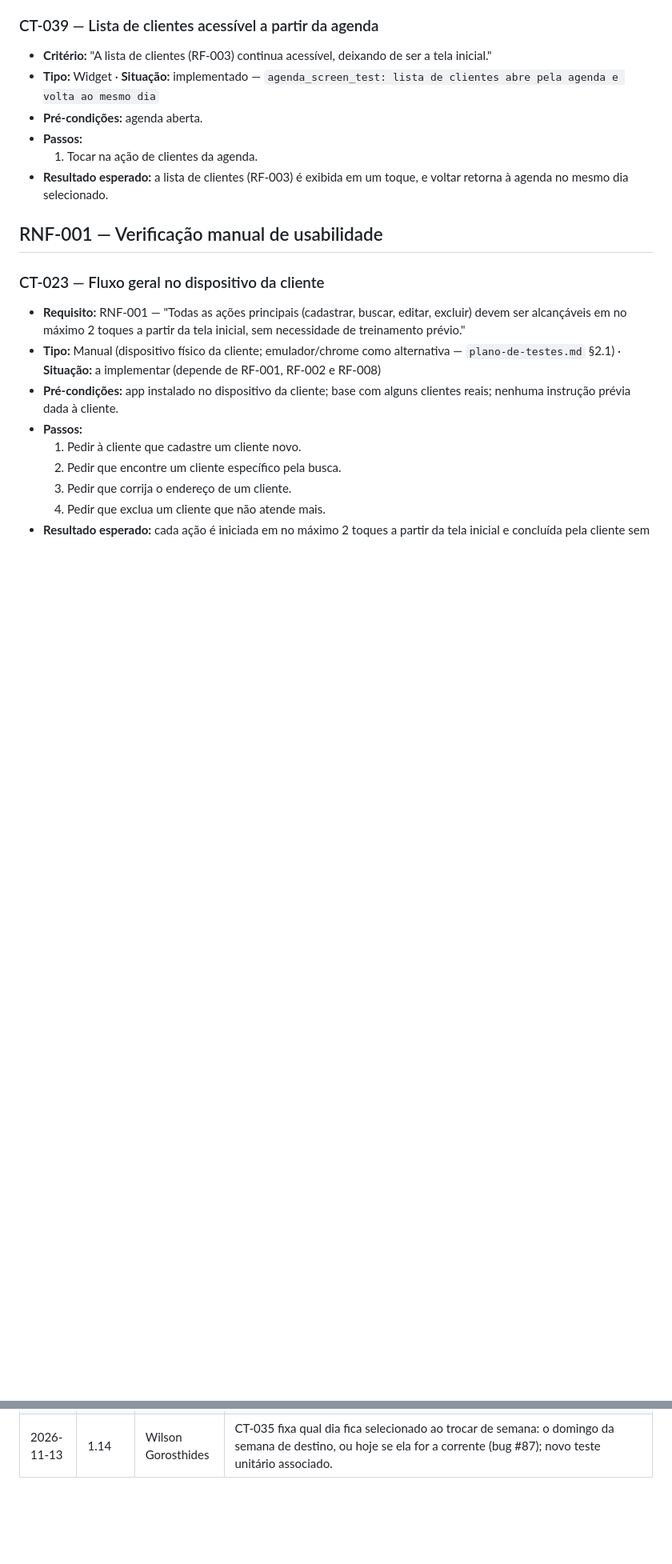
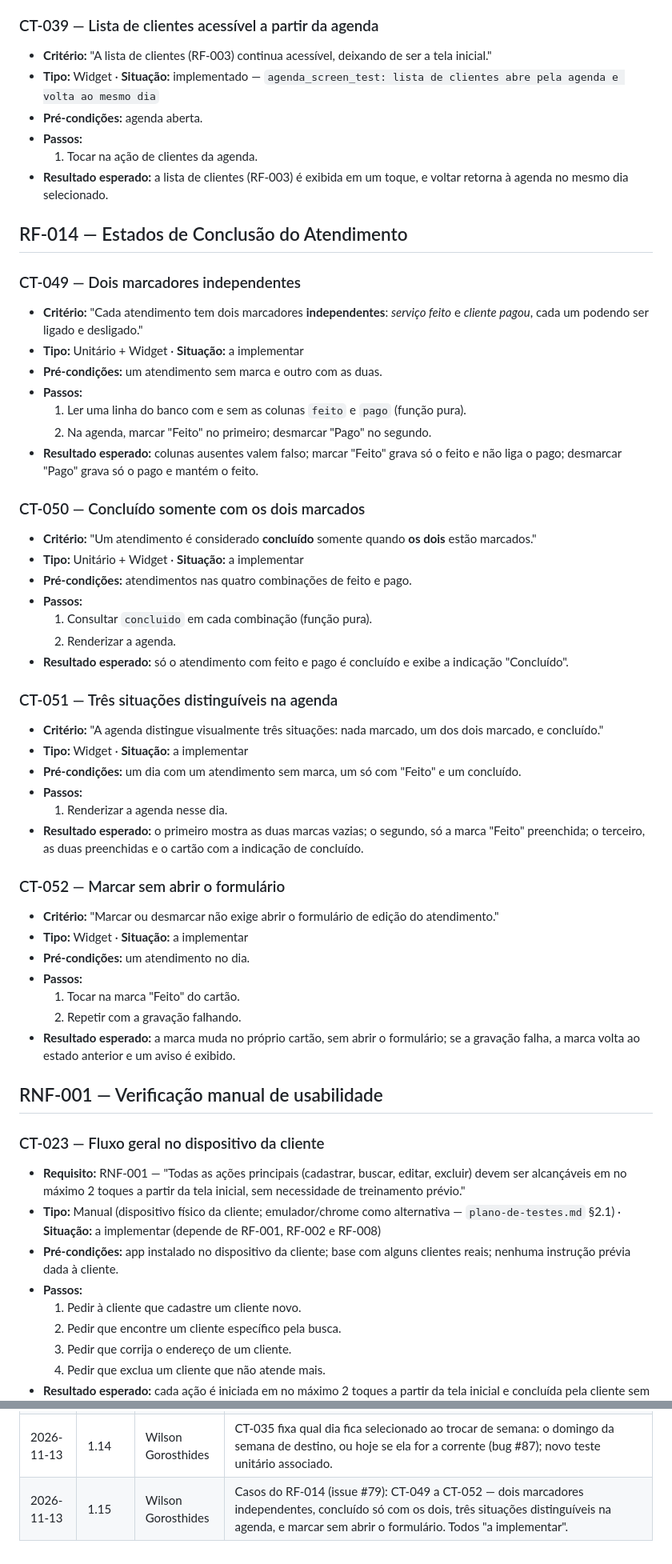
Before and after one commit to WilsonGorosthides/sgc_msclean, a Markdown page: docs/casos-de-teste.md, 2 parts joined by grey strips. Shown at 80% size. GitHub-like rendering; blank space fills up the shorter version.

Commit message:
docs(testes): casos de teste CT-049 a CT-052 do RF-014 e linhas na matriz
Co-Authored-By: Claude Fable 5.2 <noreply@anthropic.com>

```diff
--- a/docs/casos-de-teste.md
+++ b/docs/casos-de-teste.md
@@ -699,6 +699,54 @@
 - **Resultado esperado:** a lista de clientes (RF-003) é exibida em um toque, e
   voltar retorna à agenda no mesmo dia selecionado.
 
+## RF-014 — Estados de Conclusão do Atendimento
+
+### CT-049 — Dois marcadores independentes
+- **Critério:** "Cada atendimento tem dois marcadores **independentes**:
+  *serviço feito* e *cliente pagou*, cada um podendo ser ligado e desligado."
+- **Tipo:** Unitário + Widget · **Situação:** a implementar
+- **Pré-condições:** um atendimento sem marca e outro com as duas.
+- **Passos:**
+  1. Ler uma linha do banco com e sem as colunas `feito` e `pago` (função pura).
+  2. Na agenda, marcar "Feito" no primeiro; desmarcar "Pago" no segundo.
+- **Resultado esperado:** colunas ausentes valem falso; marcar "Feito" grava só
+  o feito e não liga o pago; desmarcar "Pago" grava só o pago e mantém o feito.
+
+### CT-050 — Concluído somente com os dois marcados
+- **Critério:** "Um atendimento é considerado **concluído** somente quando **os
+  dois** estão marcados."
+- **Tipo:** Unitário + Widget · **Situação:** a implementar
+- **Pré-condições:** atendimentos nas quatro combinações de feito e pago.
+- **Passos:**
+  1. Consultar `concluido` em cada combinação (função pura).
+  2. Renderizar a agenda.
+- **Resultado esperado:** só o atendimento com feito e pago é concluído e exibe
+  a indicação "Concluído".
+
+### CT-051 — Três situações distinguíveis na agenda
+- **Critério:** "A agenda distingue visualmente três situações: nada marcado, um
+  dos dois marcado, e concluído."
+- **Tipo:** Widget · **Situação:** a implementar
+- **Pré-condições:** um dia com um atendimento sem marca, um só com "Feito" e
+  um concluído.
+- **Passos:**
+  1. Renderizar a agenda nesse dia.
+- **Resultado esperado:** o primeiro mostra as duas marcas vazias; o segundo, só
+  a marca "Feito" preenchida; o terceiro, as duas preenchidas e o cartão com a
+  indicação de concluído.
+
+### CT-052 — Marcar sem abrir o formulário
+- **Critério:** "Marcar ou desmarcar não exige abrir o formulário de edição do
+  atendimento."
+- **Tipo:** Widget · **Situação:** a implementar
+- **Pré-condições:** um atendimento no dia.
+- **Passos:**
+  1. Tocar na marca "Feito" do cartão.
+  2. Repetir com a gravação falhando.
+- **Resultado esperado:** a marca muda no próprio cartão, sem abrir o
+  formulário; se a gravação falha, a marca volta ao estado anterior e um aviso é
+  exibido.
+
 ## RNF-001 — Verificação manual de usabilidade
 
 ### CT-023 — Fluxo geral no dispositivo da cliente
@@ -738,3 +786,4 @@
 | 2026-11-13 | 1.12 | Wilson Gorosthides | Casos do RF-005 enxuto (issue #77): CT-040 a CT-048 — data do dia selecionado, cliente e período obrigatórios com hora opcional, hora alterável depois, peças como lista, valor digitado, cliente provisório só com o nome e o seu selo na lista, local pré-preenchido com o endereço, e o atendimento salvo constando no dia e no período. Todos "a implementar". |
 | 2026-11-13 | 1.13 | Wilson Gorosthides | CT-040 a CT-048 passam a "implementado" com os testes da entrega do RF-005 enxuto (issue #77): `atendimento_form_screen_test` (onze casos), mais os novos casos em `agenda_screen_test`, `home_screen_test`, `atendimento_test`, `agenda_test`, `client_model_test` e `validators_test`. |
 | 2026-11-13 | 1.14 | Wilson Gorosthides | CT-035 fixa qual dia fica selecionado ao trocar de semana: o domingo da semana de destino, ou hoje se ela for a corrente (bug #87); novo teste unitário associado. |
+| 2026-11-13 | 1.15 | Wilson Gorosthides | Casos do RF-014 (issue #79): CT-049 a CT-052 — dois marcadores independentes, concluído só com os dois, três situações distinguíveis na agenda, e marcar sem abrir o formulário. Todos "a implementar". |
```
Also changed, not shown: docs/matriz-rastreabilidade.md (+5 -0 lines).
